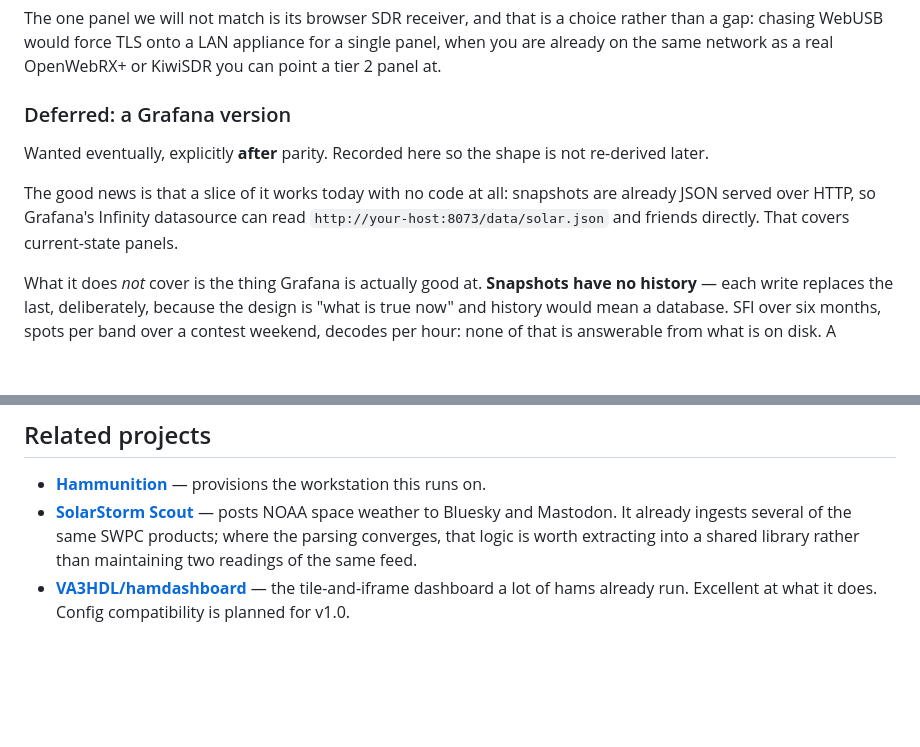
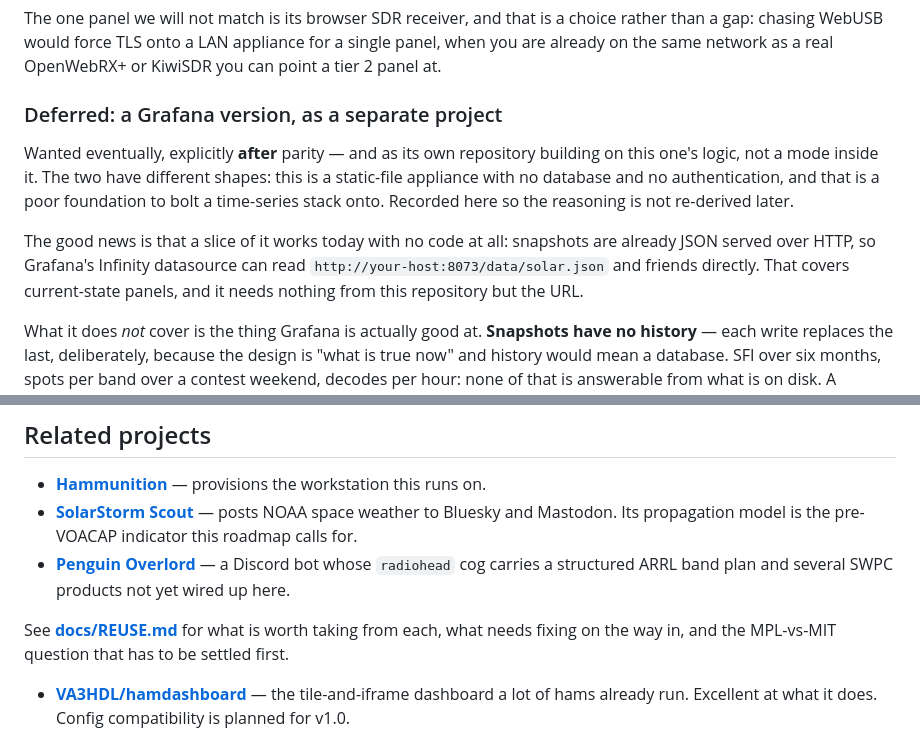
Before and after one commit to ChiefGyk3D/hammunition-hill, a Markdown page: README.md, 2 parts joined by grey strips. Drawn GitHub-style; blank space fills up the shorter version.

```diff
--- a/README.md
+++ b/README.md
@@ -246,15 +246,18 @@ choice rather than a gap: chasing WebUSB would force TLS onto a LAN appliance
 for a single panel, when you are already on the same network as a real
 OpenWebRX+ or KiwiSDR you can point a tier 2 panel at.
 
-### Deferred: a Grafana version
+### Deferred: a Grafana version, as a separate project
 
-Wanted eventually, explicitly **after** parity. Recorded here so the shape is
-not re-derived later.
+Wanted eventually, explicitly **after** parity — and as its own repository
+building on this one's logic, not a mode inside it. The two have different
+shapes: this is a static-file appliance with no database and no authentication,
+and that is a poor foundation to bolt a time-series stack onto. Recorded here so
+the reasoning is not re-derived later.
 
 The good news is that a slice of it works today with no code at all: snapshots
 are already JSON served over HTTP, so Grafana's Infinity datasource can read
 `http://your-host:8073/data/solar.json` and friends directly. That covers
-current-state panels.
+current-state panels, and it needs nothing from this repository but the URL.
 
 What it does *not* cover is the thing Grafana is actually good at. **Snapshots
 have no history** — each write replaces the last, deliberately, because the
@@ -309,10 +312,15 @@ your logbook, your rig, or your antenna.
 - **[Hammunition](https://github.com/ChiefGyk3D/Hammunition)** — provisions the
   workstation this runs on.
 - **[SolarStorm Scout](https://github.com/ChiefGyk3D/solarstorm_scout)** — posts
-  NOAA space weather to Bluesky and Mastodon. It already ingests several of the
-  same SWPC products; where the parsing converges, that logic is worth
-  extracting into a shared library rather than maintaining two readings of the
-  same feed.
+  NOAA space weather to Bluesky and Mastodon. Its propagation model is the
+  pre-VOACAP indicator this roadmap calls for.
+- **[Penguin Overlord](https://github.com/ChiefGyk3D/penguin-overlord)** — a
+  Discord bot whose `radiohead` cog carries a structured ARRL band plan and
+  several SWPC products not yet wired up here.
+
+See **[docs/REUSE.md](docs/REUSE.md)** for what is worth taking from each, what
+needs fixing on the way in, and the MPL-vs-MIT question that has to be settled
+first.
 - **[VA3HDL/hamdashboard](https://github.com/VA3HDL/hamdashboard)** — the
   tile-and-iframe dashboard a lot of hams already run. Excellent at what it
   does. Config compatibility is planned for v1.0.
```
Also changed, not shown: docs/REUSE.md (added, +146 -0 lines).
